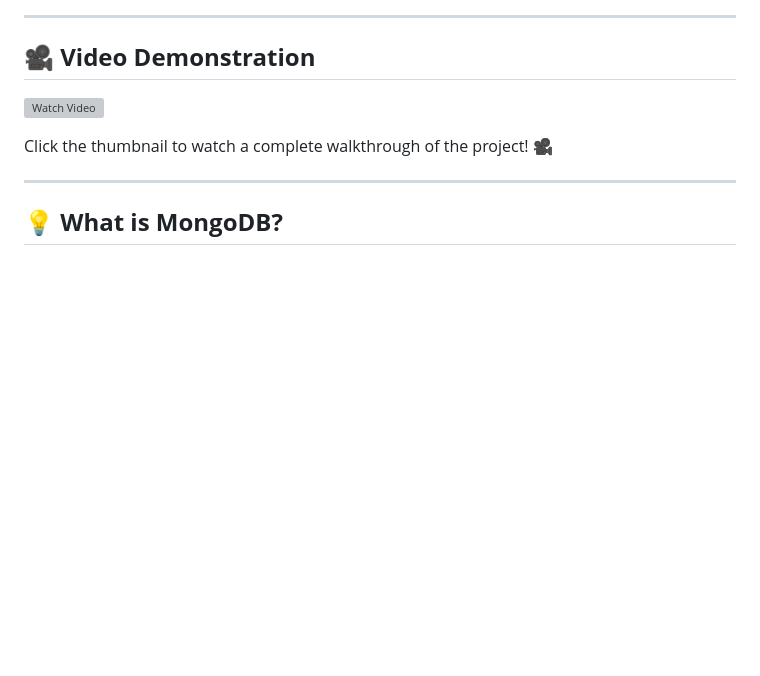
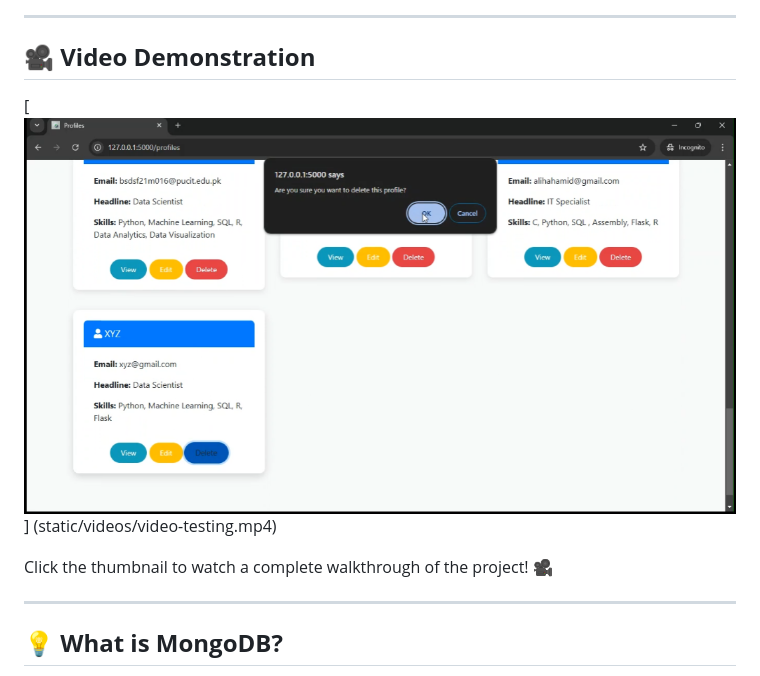
Before and after one commit to Bushra-Butt-17/LinkedIn-Profiles-MongoDB, a Markdown page: Readme.md, the part around the change. Drawn GitHub-style; blank space fills up the shorter version; grey boxes are pictures that could not be loaded.

```diff
--- a/Readme.md
+++ b/Readme.md
@@ -209,7 +209,7 @@ Profiles are stored in MongoDB in the following format:
 
 ## **🎥 Video Demonstration**
 
-[![Watch Video](static/images/videos/thumbnail.png)](static/videos/video-testing.mp4)
+[![Watch Video](static/images/thumbnail.png)] (static/videos/video-testing.mp4)
 
 Click the thumbnail to watch a complete walkthrough of the project! 🎥
 
```
